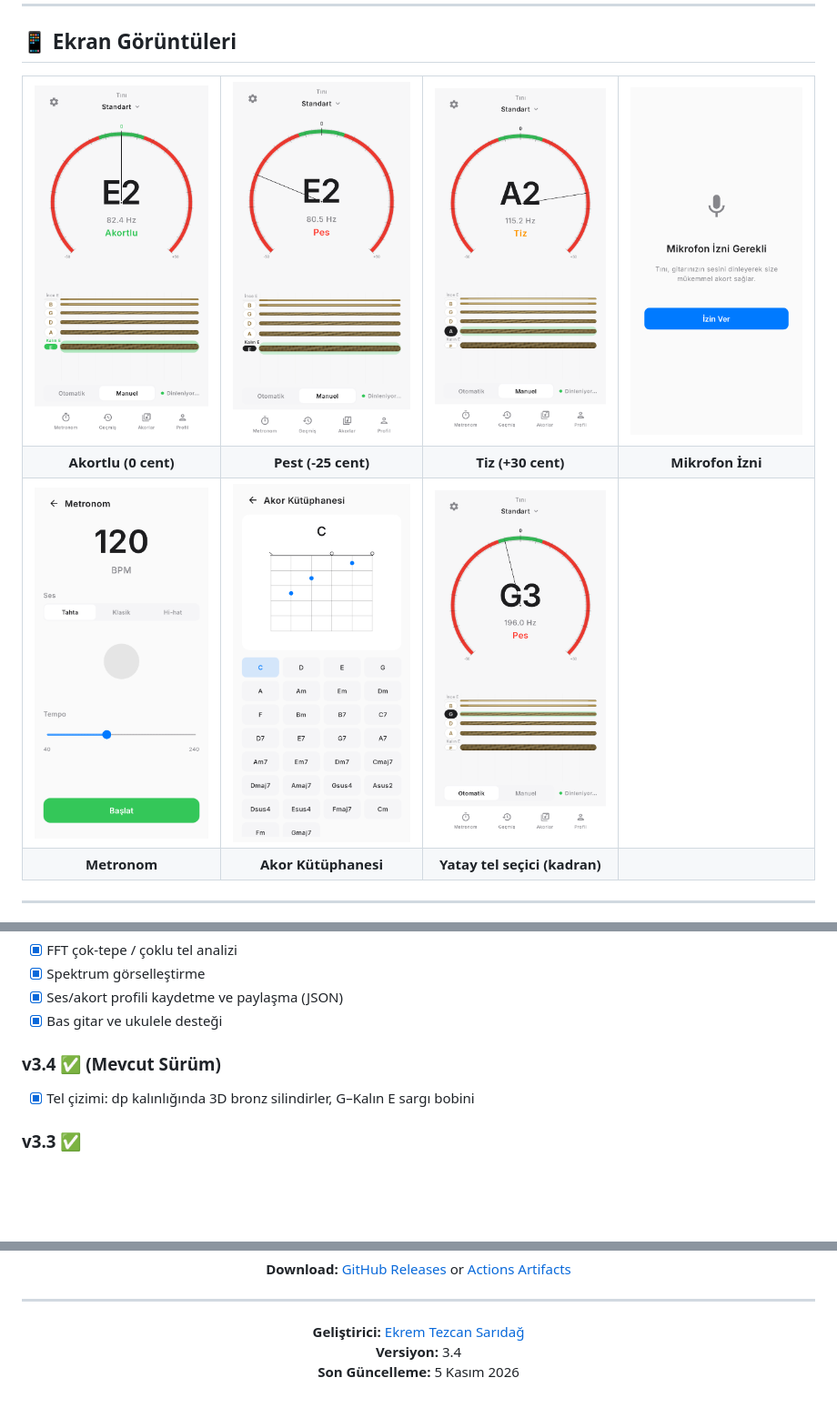
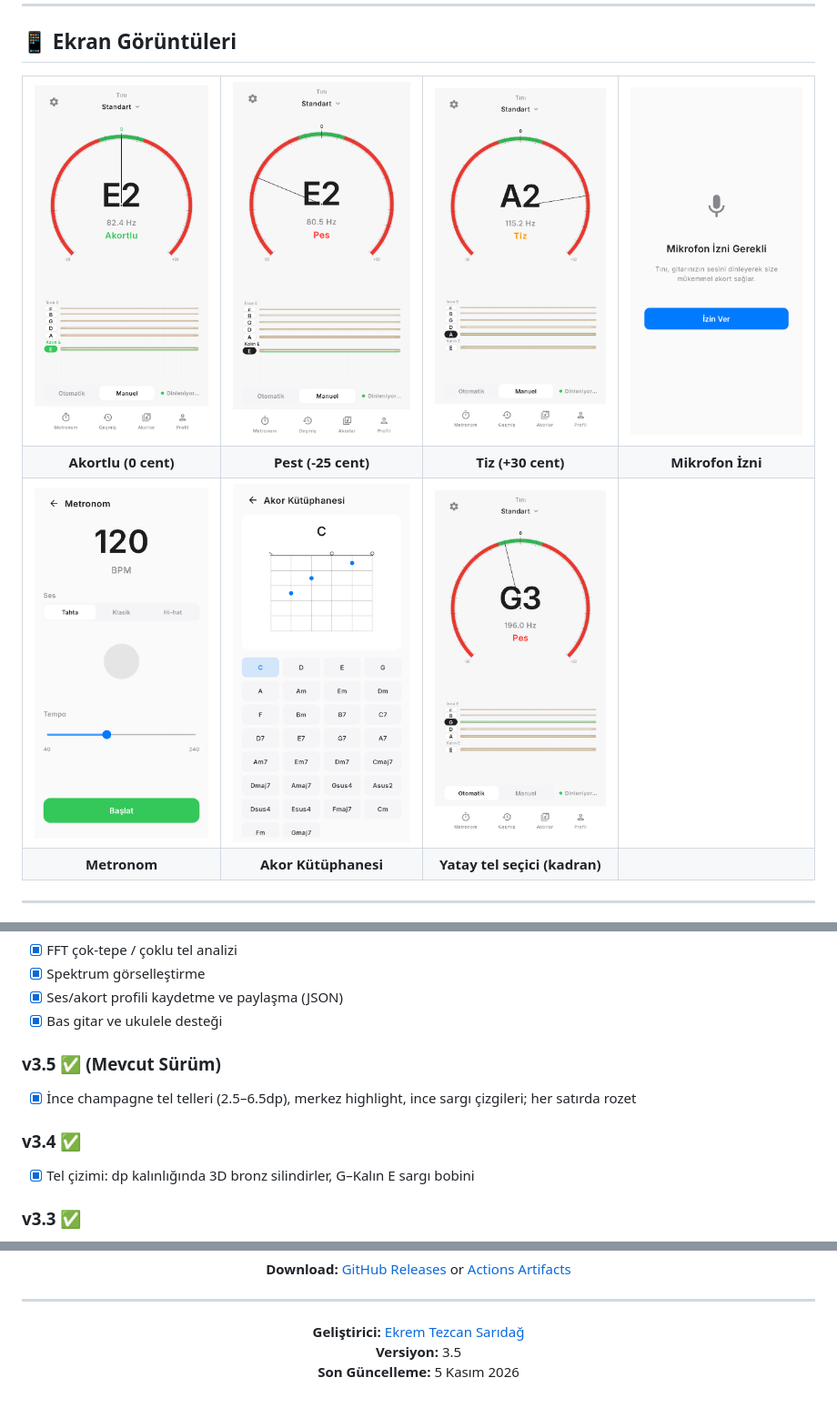
Before and after one commit to EkremTezcanSaridag/Tini_app, a Markdown page: README.md, 3 parts joined by grey strips. Shown at 91% size. GitHub-like rendering; pictures changed too: docs/screenshots/in_tune.png, docs/screenshots/too_high.png, docs/screenshots/too_low.png; blank space fills up the shorter version.

```diff
--- a/README.md
+++ b/README.md
@@ -259,7 +259,10 @@ Tini_app/
 - [x] Ses/akort profili kaydetme ve paylaşma (JSON)
 - [x] Bas gitar ve ukulele desteği
 
-### v3.4 ✅ (Mevcut Sürüm)
+### v3.5 ✅ (Mevcut Sürüm)
+- [x] İnce champagne tel telleri (2.5–6.5dp), merkez highlight, ince sargı çizgileri; her satırda rozet
+
+### v3.4 ✅
 - [x] Tel çizimi: dp kalınlığında 3D bronz silindirler, G–Kalın E sargı bobini
 
 ### v3.3 ✅
@@ -327,7 +330,7 @@ Bu proje MIT lisansı altında lisanslanmıştır. Detaylar için [LICENSE](LICE
 ---
 
 **Geliştirici:** [Ekrem Tezcan Sarıdağ](https://github.com/EkremTezcanSaridag)
-**Versiyon:** 3.4
+**Versiyon:** 3.5
 **Son Güncelleme:** 5 Kasım 2026
 
 </div>
```
Also changed, not shown: 2 other files.
